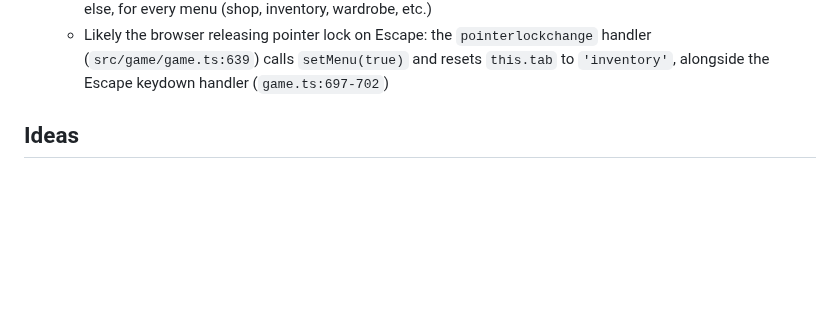
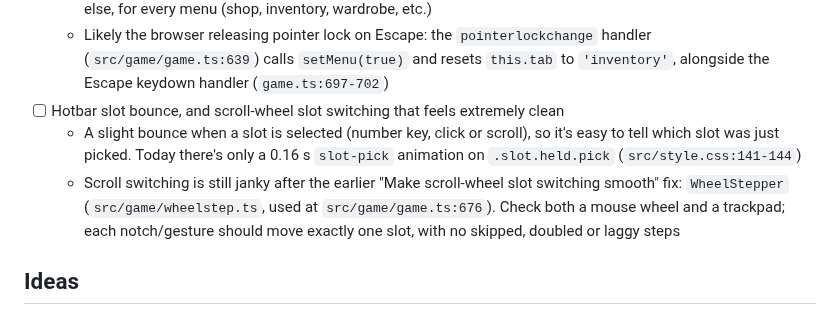
Before and after one commit to O-Chavez/browser-fishing, a Markdown page: TODO.md, the part around the change. Rendered like a GitHub page; blank space fills up the shorter version.

Commit message:
Add TODO: Hotbar slot bounce and clean scroll-wheel switching
Co-Authored-By: Claude Opus 5.5 <noreply@anthropic.com>

```diff
--- a/TODO.md
+++ b/TODO.md
@@ -134,6 +134,9 @@
 - [ ] Escape on the shop closes it but then opens the inventory
   - Regression of "Escape always closes the current menu": Escape should close the open menu and nothing else, for every menu (shop, inventory, wardrobe, etc.)
   - Likely the browser releasing pointer lock on Escape: the `pointerlockchange` handler (`src/game/game.ts:639`) calls `setMenu(true)` and resets `this.tab` to `'inventory'`, alongside the Escape keydown handler (`game.ts:697-702`)
+- [ ] Hotbar slot bounce, and scroll-wheel slot switching that feels extremely clean
+  - A slight bounce when a slot is selected (number key, click or scroll), so it's easy to tell which slot was just picked. Today there's only a 0.16 s `slot-pick` animation on `.slot.held.pick` (`src/style.css:141-144`)
+  - Scroll switching is still janky after the earlier "Make scroll-wheel slot switching smooth" fix: `WheelStepper` (`src/game/wheelstep.ts`, used at `src/game/game.ts:676`). Check both a mouse wheel and a trackpad; each notch/gesture should move exactly one slot, with no skipped, doubled or laggy steps
 
 ## Ideas
 
```
